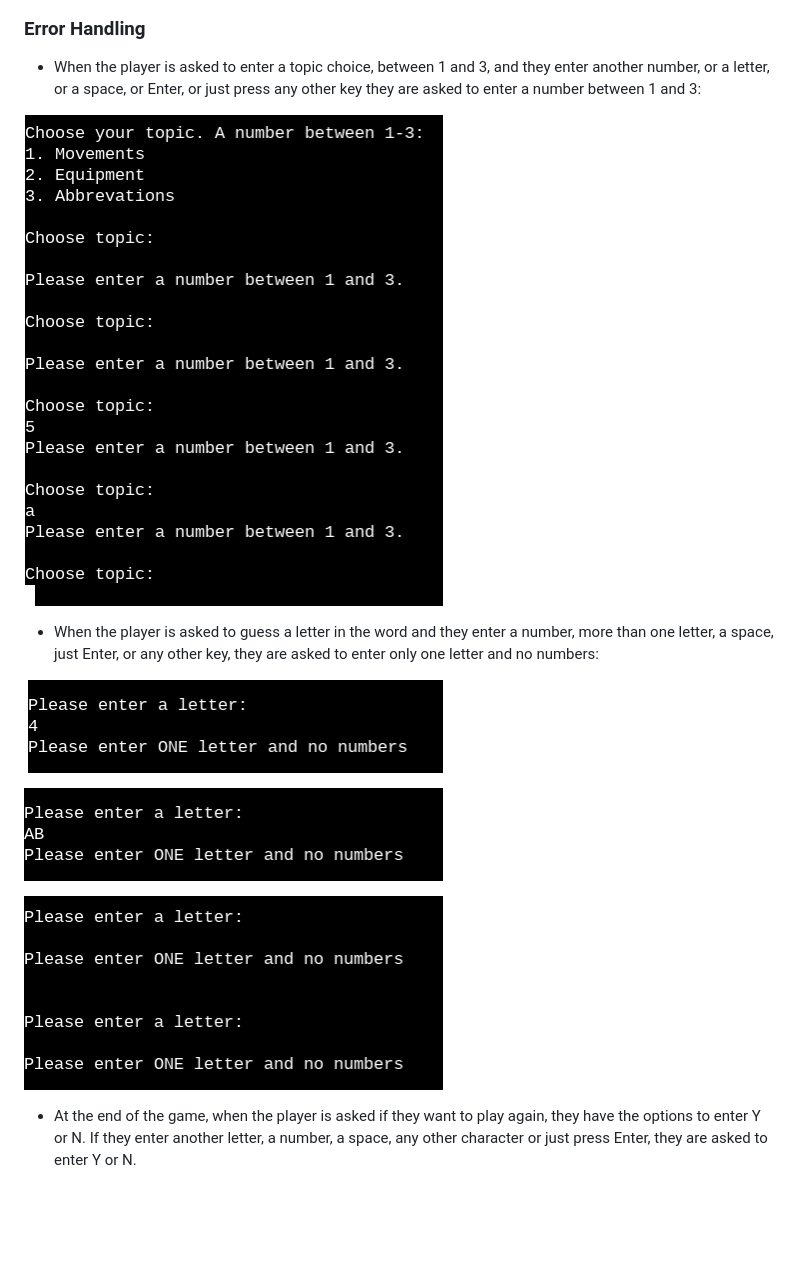
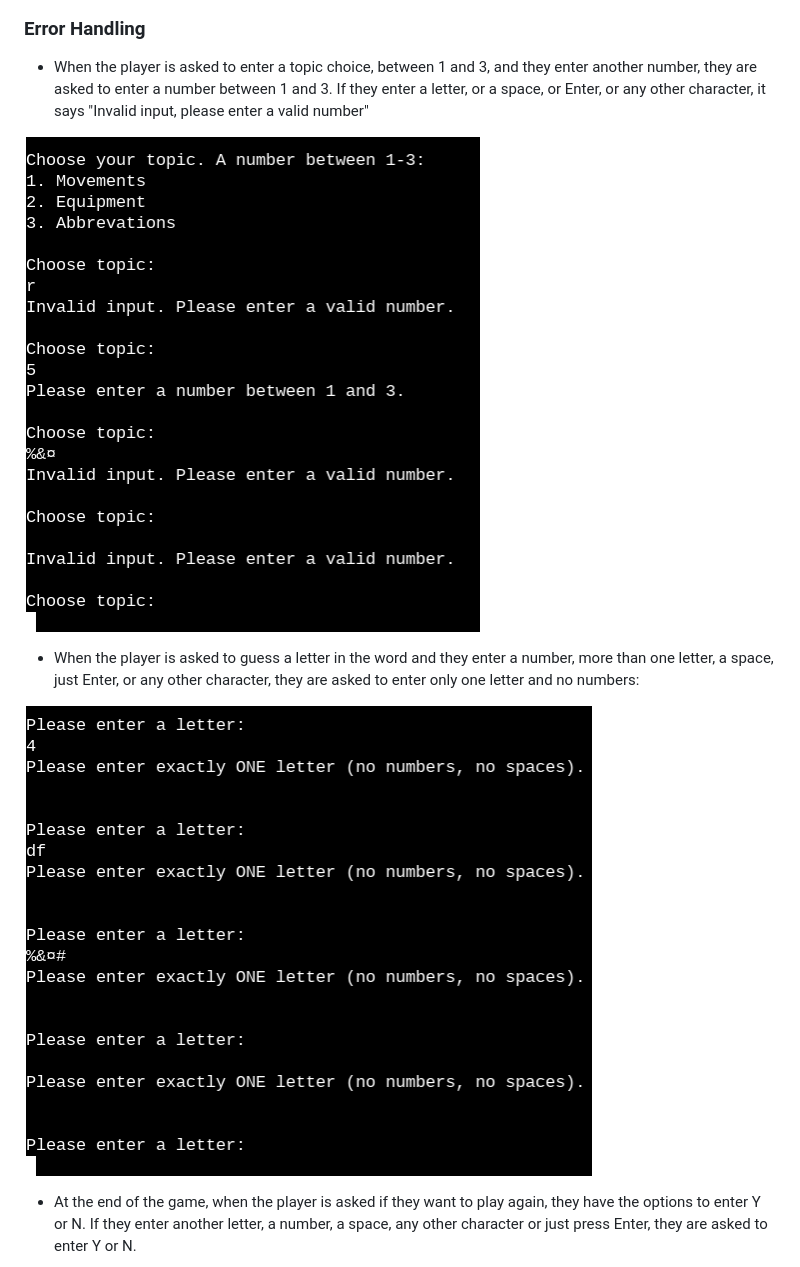
Before and after one commit to Lochy2000/save-the-bird, a Markdown page: README.md, the part around the change. Rendered like a GitHub page; pictures changed too: documentation/get_letter_error1.png (deleted), documentation/get_letter_error2.png, documentation/get_letter_error3.png (deleted); blank space fills up the shorter version.

Commit message:
Add new images and info on error handling to readme.md file

```diff
--- a/README.md
+++ b/README.md
@@ -72,17 +72,14 @@ To add a highscore board so that users can see other players scores and encurage
 
 ### Error Handling
 
--   When the player is asked to enter a topic choice, between 1 and 3, and they enter another number, or a letter, or a space, or Enter, or just press any other key they are asked to enter a number between 1 and 3:
+-   When the player is asked to enter a topic choice, between 1 and 3, and they enter another number, they are asked to enter a number between 1 and 3.
+If they enter a letter, or a space, or Enter, or any other character, it says "Invalid input, please enter a valid number"
 
-![Picture of invalid choice input](/documentation/validate_choice_error2.png)
+![Picture of invalid choice input](/documentation/validate_choice_new.png)
 
--   When the player is asked to guess a letter in the word and they enter a number, more than one letter, a space, just Enter, or any other key, they are asked to enter only one letter and no numbers:
+-   When the player is asked to guess a letter in the word and they enter a number, more than one letter, a space, just Enter, or any other character, they are asked to enter only one letter and no numbers:
 
-![Picture of entered number](/documentation/get_letter_error1.png)
-
-![Picture of entered several letters](/documentation/get_letter_error2.png)
-
-![Picture of entered space or Enter](/documentation/get_letter_error3.png)
+![Picture of entered number](/documentation/get_letter_error2.png)
 
 -   At the end of the game, when the player is asked if they want to play again, they have the options to enter Y or N. If they enter another letter, a number, a space, any other character or just press Enter, they are asked to enter Y or N.
 
```
